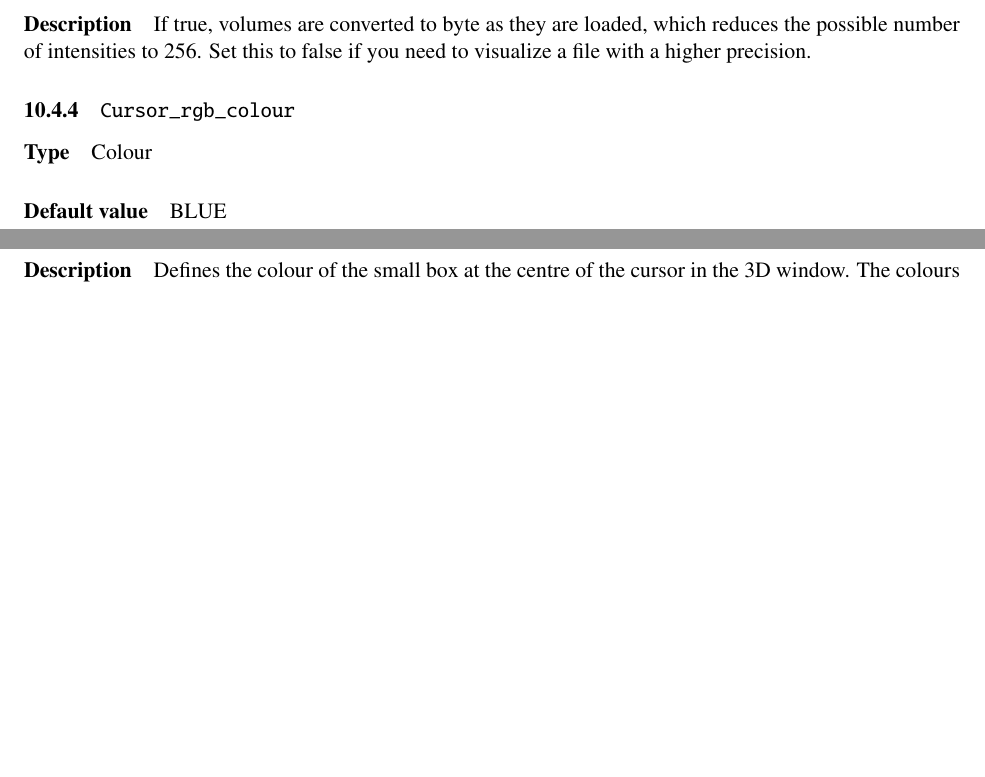
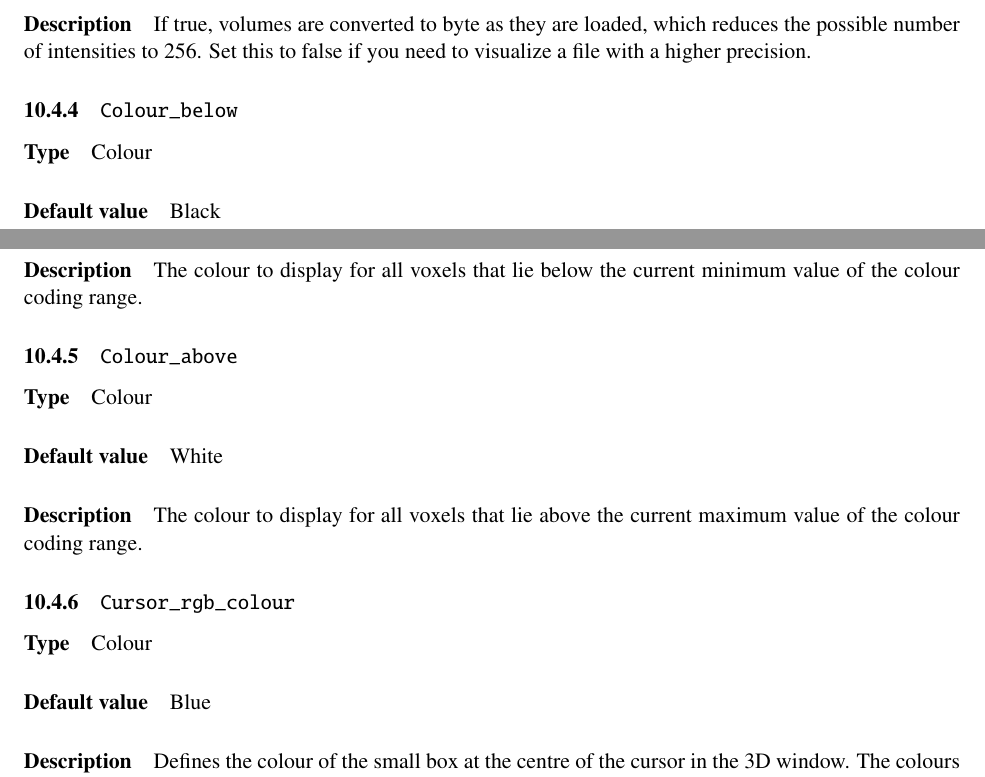
Before and after one commit to BIC-MNI/Display, a LaTeX document (Documentation/Display.tex, which reads Documentation/globals.tex): two parts of pages 43 and 44 of 54, joined at a grey line, cut so that both start at the same text, the shorter picture padded with empty space. Compiled offline with pdfLaTeX.

Commit message:
Define the globals Colour_above and Colour_below.

```diff
--- a/Documentation/globals.tex
+++ b/Documentation/globals.tex
@@ -149,8 +149,18 @@ the operation of the program after it is initialized.
 {Boolean}{True}
 {If true, volumes are converted to byte as they are loaded, which reduces the possible number of intensities to 256. Set this to false if you need to visualize a file with a higher precision.}{}
 
+\globalentry{Colour\_below}
+{Colour}{Black}
+{The colour to display for all voxels that lie below the current minimum
+ value of the colour coding range.}{}
+
+\globalentry{Colour\_above}
+{Colour}{White}
+{The colour to display for all voxels that lie above the current maximum
+ value of the colour coding range.}{}
+
 \globalentry{Cursor\_rgb\_colour}
-{Colour}{BLUE}
+{Colour}{Blue}
 {Defines the colour of the small box at the centre of the cursor in the 3D window. The colours of the three axes lines are fixed at X=RED, Y=GREEN, Z=BLUE.}{}
 
 \globalentry{Default\_paint\_label}
```
